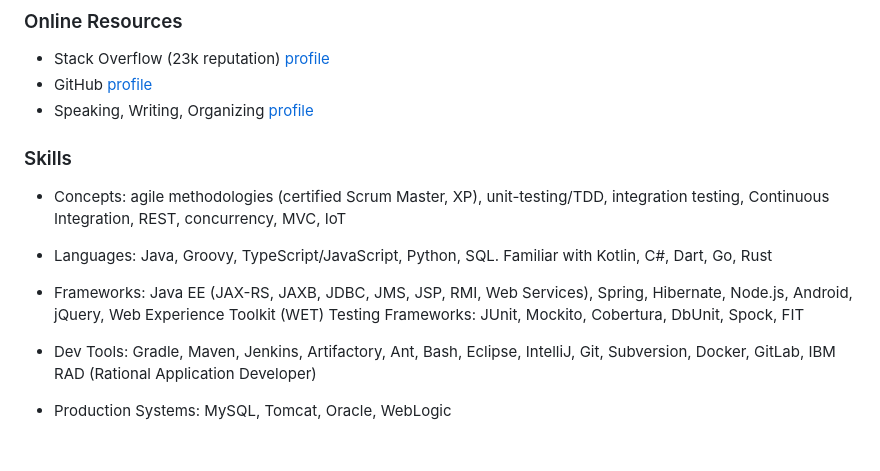
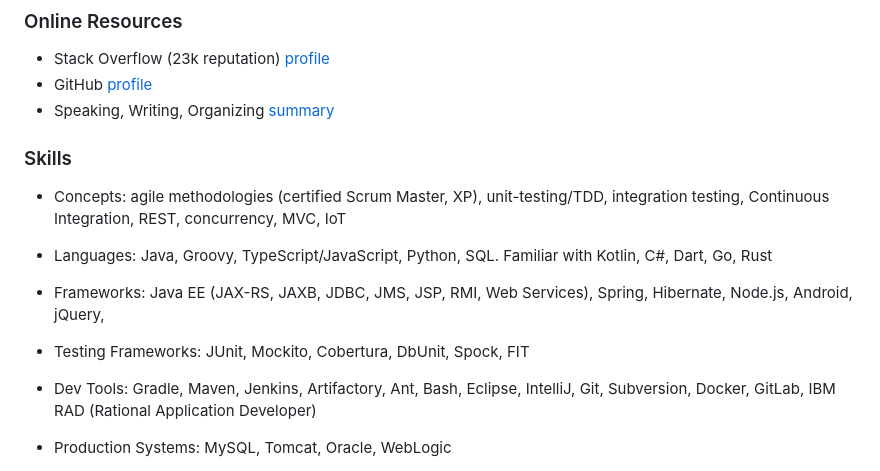
Before and after one commit to codetojoy/cv, a Markdown page: md/CV.md, the part around the change. Drawn GitHub-style; blank space fills up the shorter version.

Commit message:
incremental update Mon 30 Jan 2023 16:54:24 AST

```diff
--- a/md/CV.md
+++ b/md/CV.md
@@ -23,7 +23,7 @@ Passionate about the craft of software and empowering teams to deliver robust so
 
 * Stack Overflow (23k reputation) [profile](https://stackoverflow.com/users/12704/michael-easter)
 * GitHub [profile](https://github.com/codetojoy)
-* Speaking, Writing, Organizing [profile](https://github.com/codetojoy/cv/blob/main/Tech_Community_Involvement.md)
+* Speaking, Writing, Organizing [summary](https://github.com/codetojoy/cv/blob/main/Tech_Community_Involvement.md)
 
 ### Skills
 
@@ -31,7 +31,9 @@ Passionate about the craft of software and empowering teams to deliver robust so
 
 * Languages: Java, Groovy, TypeScript/JavaScript, Python, SQL. Familiar with Kotlin, C#, Dart, Go, Rust
 
-* Frameworks: Java EE (JAX-RS, JAXB, JDBC, JMS, JSP, RMI, Web Services), Spring, Hibernate, Node.js, Android, jQuery, Web Experience Toolkit (WET) Testing Frameworks: JUnit, Mockito, Cobertura, DbUnit, Spock, FIT
+* Frameworks: Java EE (JAX-RS, JAXB, JDBC, JMS, JSP, RMI, Web Services), Spring, Hibernate, Node.js, Android, jQuery,
+
+* Testing Frameworks: JUnit, Mockito, Cobertura, DbUnit, Spock, FIT
 
 * Dev Tools: Gradle, Maven, Jenkins, Artifactory, Ant, Bash, Eclipse, IntelliJ, Git, Subversion, Docker, GitLab, IBM RAD (Rational Application Developer)
 
```
